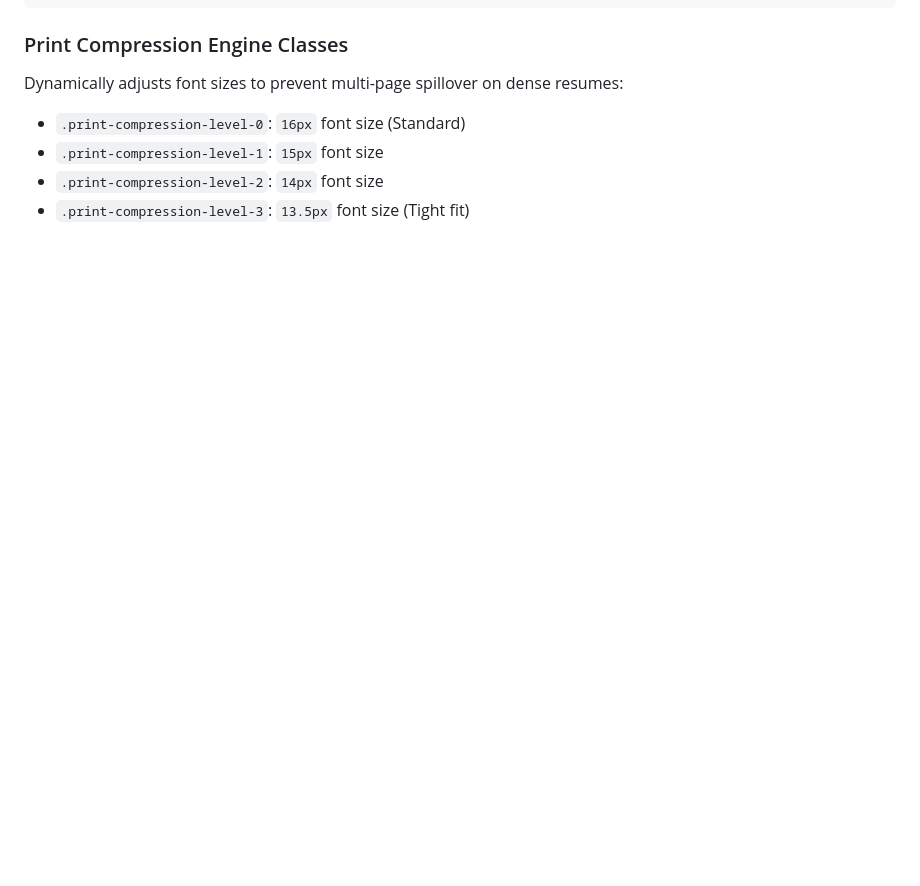
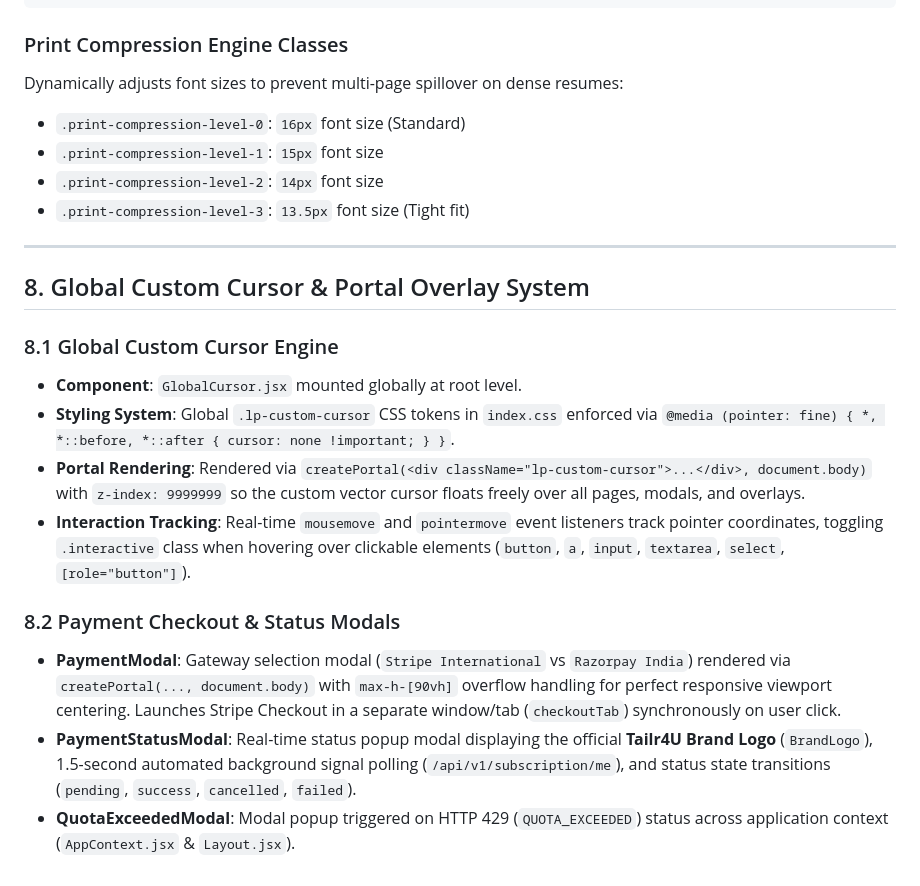
Before and after one commit to Narendra-bot07/chrome-extension, a Markdown page: docs/FRONTEND.md, the part around the change. GitHub-like rendering; blank space fills up the shorter version.

```diff
--- a/docs/FRONTEND.md
+++ b/docs/FRONTEND.md
@@ -258,3 +258,18 @@ Dynamically adjusts font sizes to prevent multi-page spillover on dense resumes:
 - `.print-compression-level-1`: `15px` font size
 - `.print-compression-level-2`: `14px` font size
 - `.print-compression-level-3`: `13.5px` font size (Tight fit)
+
+---
+
+## 8. Global Custom Cursor & Portal Overlay System
+
+### 8.1 Global Custom Cursor Engine
+- **Component**: `GlobalCursor.jsx` mounted globally at root level.
+- **Styling System**: Global `.lp-custom-cursor` CSS tokens in `index.css` enforced via `@media (pointer: fine) { *, *::before, *::after { cursor: none !important; } }`.
+- **Portal Rendering**: Rendered via `createPortal(<div className="lp-custom-cursor">...</div>, document.body)` with `z-index: 9999999` so the custom vector cursor floats freely over all pages, modals, and overlays.
+- **Interaction Tracking**: Real-time `mousemove` and `pointermove` event listeners track pointer coordinates, toggling `.interactive` class when hovering over clickable elements (`button`, `a`, `input`, `textarea`, `select`, `[role="button"]`).
+
+### 8.2 Payment Checkout & Status Modals
+- **PaymentModal**: Gateway selection modal (`Stripe International` vs `Razorpay India`) rendered via `createPortal(..., document.body)` with `max-h-[90vh]` overflow handling for perfect responsive viewport centering. Launches Stripe Checkout in a separate window/tab (`checkoutTab`) synchronously on user click.
+- **PaymentStatusModal**: Real-time status popup modal displaying the official **Tailr4U Brand Logo** (`BrandLogo`), 1.5-second automated background signal polling (`/api/v1/subscription/me`), and status state transitions (`pending`, `success`, `cancelled`, `failed`).
+- **QuotaExceededModal**: Modal popup triggered on HTTP 429 (`QUOTA_EXCEEDED`) status across application context (`AppContext.jsx` & `Layout.jsx`).
```
Also changed, not shown: docs/CHANGELOG.md (+18 -0 lines), docs/PROJECT_CONTEXT.md (+2 -2 lines).
